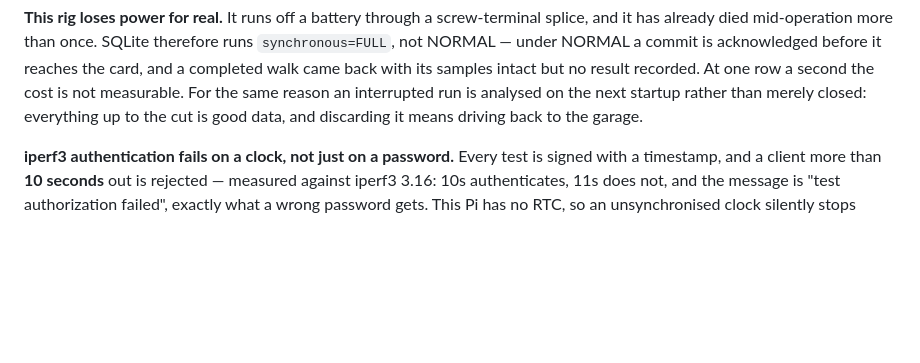
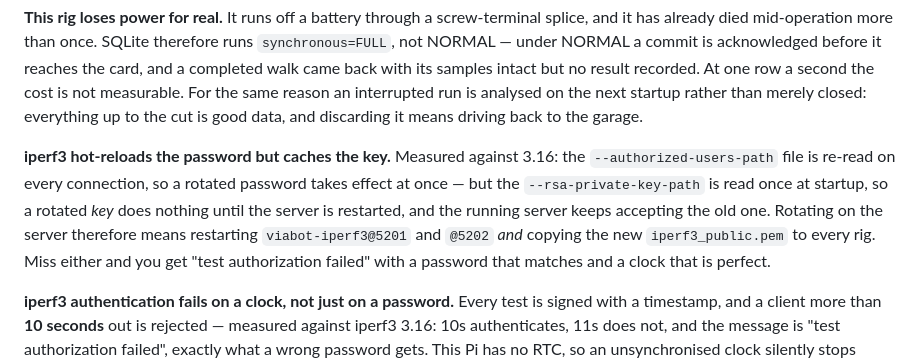
Before and after one commit to erikbahl-afk/claude-code-viabot, a Markdown page: CLAUDE.md, the part around the change. GitHub-like rendering; blank space fills up the shorter version.

```diff
--- a/CLAUDE.md
+++ b/CLAUDE.md
@@ -109,6 +109,15 @@ samples intact but no result recorded. At one row a second the cost is not
 measurable. For the same reason an interrupted run is analysed on the next
 startup rather than merely closed: everything up to the cut is good data, and
 discarding it means driving back to the garage.
+
+**iperf3 hot-reloads the password but caches the key.** Measured against 3.16:
+the `--authorized-users-path` file is re-read on every connection, so a rotated
+password takes effect at once — but the `--rsa-private-key-path` is read once at
+startup, so a rotated *key* does nothing until the server is restarted, and the
+running server keeps accepting the old one. Rotating on the server therefore
+means restarting `viabot-iperf3@5201` and `@5202` *and* copying the new
+`iperf3_public.pem` to every rig. Miss either and you get "test authorization
+failed" with a password that matches and a clock that is perfect.
 
 **iperf3 authentication fails on a clock, not just on a password.** Every test
 is signed with a timestamp, and a client more than **10 seconds** out is
```
Also changed, not shown: server/README.md (+14 -0 lines).
